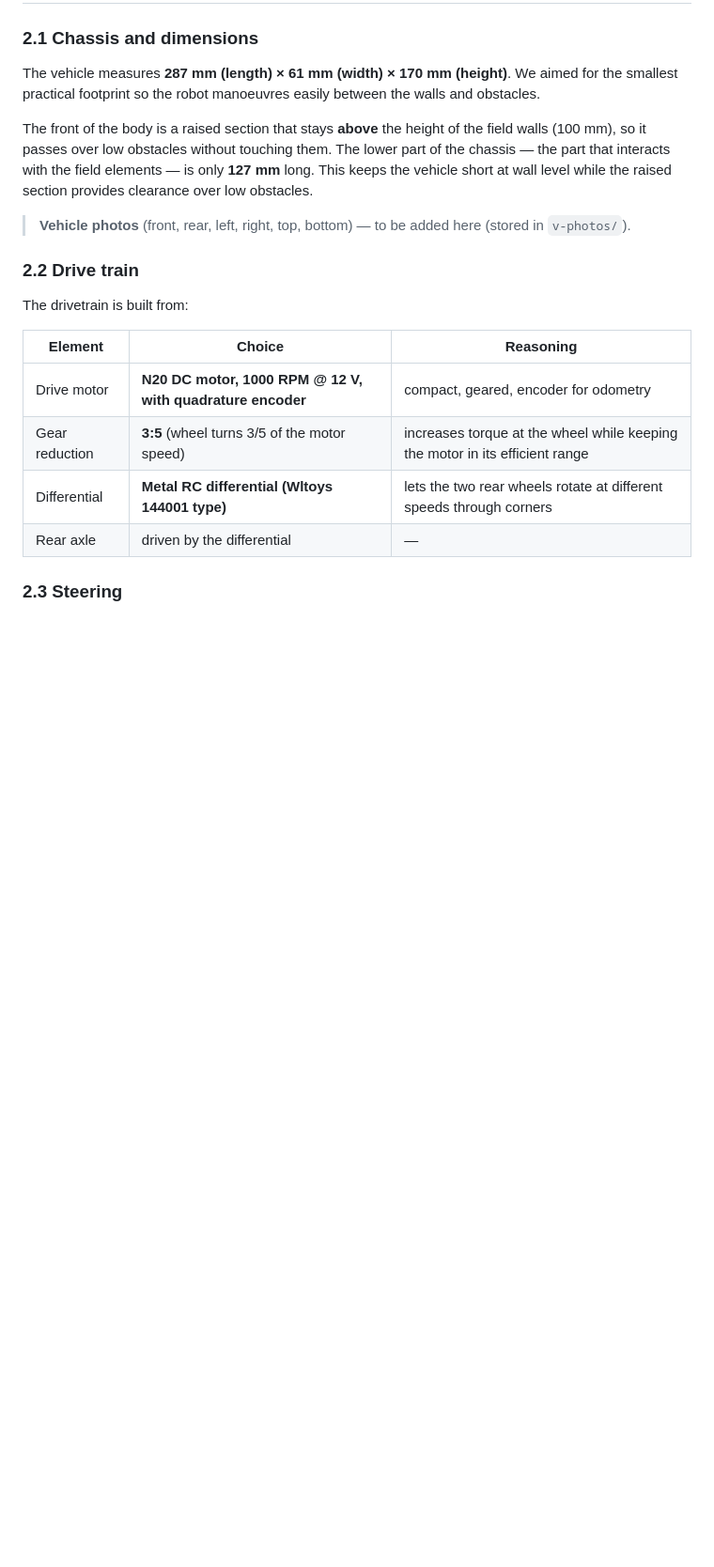
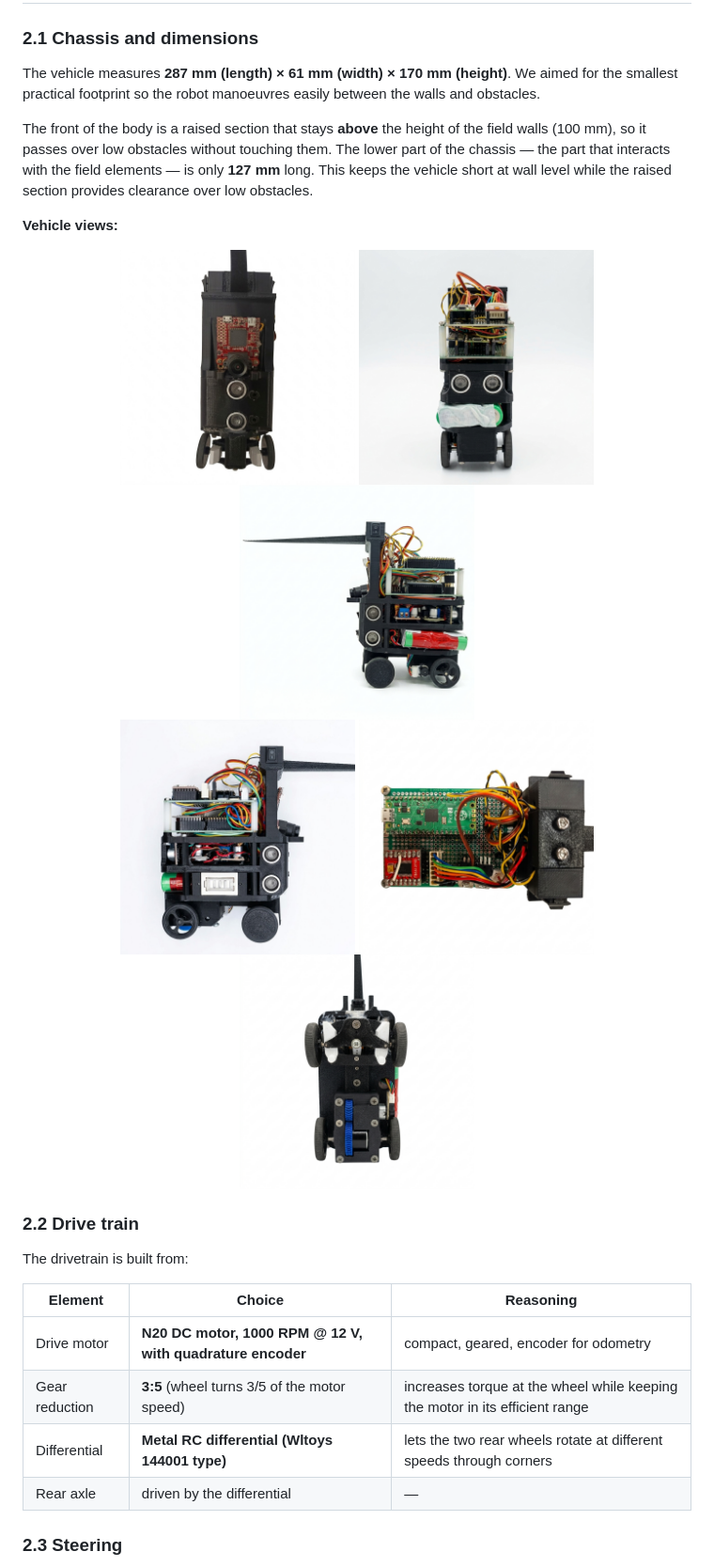
Before and after one commit to ImSimao/FE-AGSG-S2026, a Markdown page: engineering_journal.md, the part around the change. Shown: that part at 94% size. Drawn GitHub-style; pictures changed too: v-photos/back.jpg (added), v-photos/bottom.jpg (added), v-photos/front.jpg (added); blank space fills up the shorter version.

Commit message:
Embed vehicle photos in journal; add v-photos

```diff
--- a/engineering_journal.md
+++ b/engineering_journal.md
@@ -61,7 +61,18 @@ The vehicle measures **287 mm (length) × 61 mm (width) × 170 mm (height)**. We
 
 The front of the body is a raised section that stays **above** the height of the field walls (100 mm), so it passes over low obstacles without touching them. The lower part of the chassis — the part that interacts with the field elements — is only **127 mm** long. This keeps the vehicle short at wall level while the raised section provides clearance over low obstacles.
 
-> **Vehicle photos** (front, rear, left, right, top, bottom) — to be added here (stored in `v-photos/`).
+**Vehicle views:**
+
+<div align="center">
+    <img src="v-photos/front.jpg" width="250" alt="front">
+    <img src="v-photos/back.jpg" width="250" alt="rear">
+    <img src="v-photos/left.jpg" width="250" alt="left">
+</div>
+<div align="center">
+    <img src="v-photos/right.jpg" width="250" alt="right">
+    <img src="v-photos/top.jpg" width="250" alt="top">
+    <img src="v-photos/bottom.jpg" width="250" alt="bottom">
+</div>
 
 ### 2.2 Drive train
 
```
